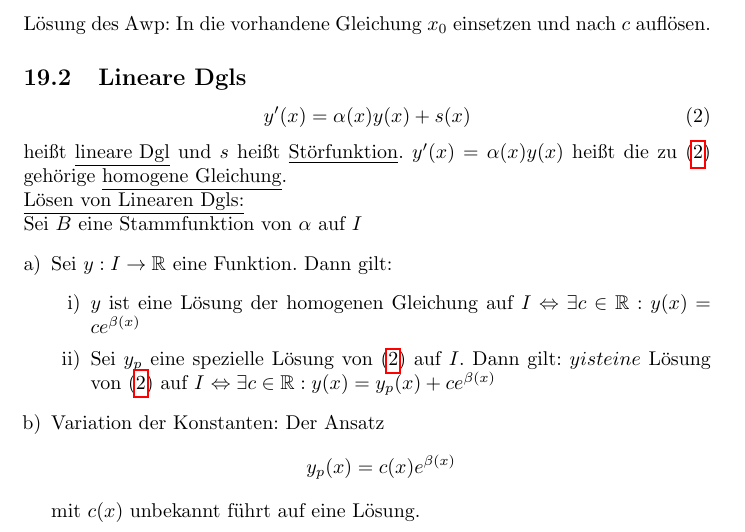
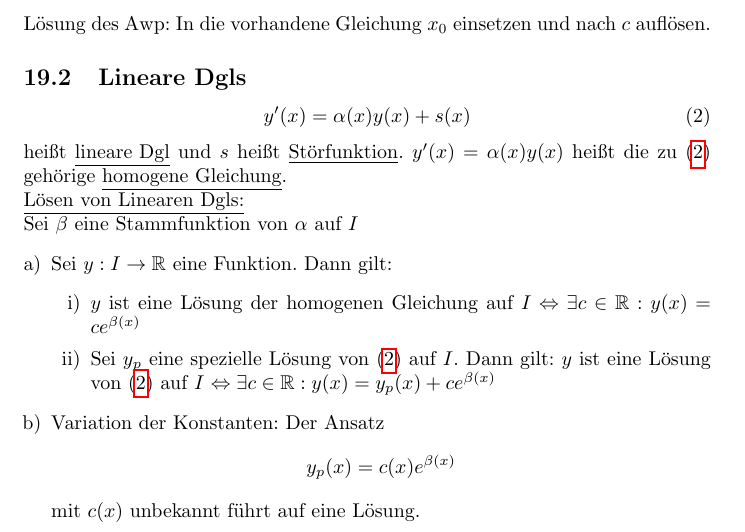
Before and after one commit to FelixMoeller3/Zusammenfassung_HM, a LaTeX document (main.tex, which reads sections/hm2/spezielle_dgl_erster_ordnung.tex): part of page 26 of 32, cut so that both start at the same text. Compiled offline with pdfLaTeX.

Commit message:
some more fixes

```diff
--- a/sections/hm2/spezielle_dgl_erster_ordnung.tex
+++ b/sections/hm2/spezielle_dgl_erster_ordnung.tex
@@ -31,12 +31,12 @@ Lösung des Awp: In die vorhandene Gleichung $x_0$ einsetzen und nach $c$ auflö
 \end{equation}
 heißt \underline{lineare Dgl} und $s$ heißt \underline{Störfunktion}. $y'(x)=\alpha(x)y(x)$ heißt die zu (\ref{ldgl_eq}) gehörige \underline{homogene Gleichung}. \\
 \underline{Lösen von Linearen Dgls:} \\
-Sei $B$ eine Stammfunktion von $\alpha$ auf $I$
+Sei $\beta$ eine Stammfunktion von $\alpha$ auf $I$
 \begin{enumerate} [a)]
     \item Sei $y: I \to \mathbb{R}$ eine Funktion. Dann gilt:
     \begin{enumerate} [i)]
         \item $y$ ist eine Lösung der homogenen Gleichung auf $I \Leftrightarrow \exists c \in \mathbb{R}: y(x) = ce^{\beta(x)}$
-        \item Sei $y_p$ eine spezielle Lösung von (\ref{ldgl_eq}) auf $I$. Dann gilt: $y ist eine$ Lösung von (\ref{ldgl_eq}) auf $I$
+        \item Sei $y_p$ eine spezielle Lösung von (\ref{ldgl_eq}) auf $I$. Dann gilt: $y$ ist eine Lösung von (\ref{ldgl_eq}) auf $I$
         $\Leftrightarrow \exists c \in \mathbb{R}: y(x) = y_p(x) + ce^{\beta(x)}$
     \end{enumerate}
     \item Variation der Konstanten: Der Ansatz
```
